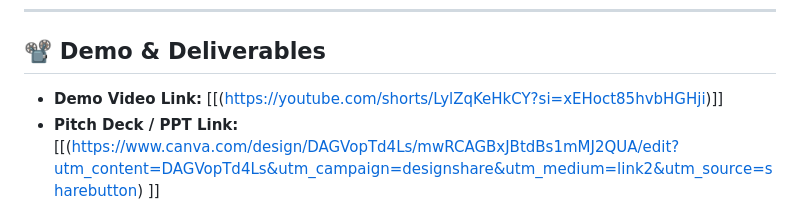
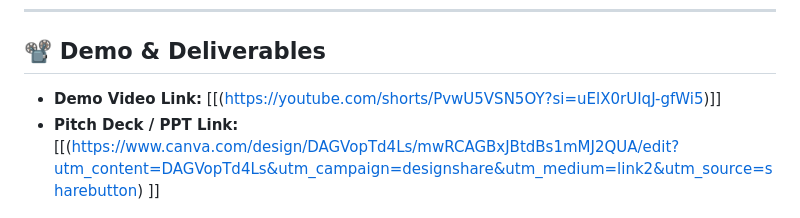
Before and after one commit to Rrever/surakshabuddy, a Markdown page: README.md, the part around the change. GitHub-like rendering.

```diff
--- a/README.md
+++ b/README.md
@@ -95,7 +95,7 @@ Add images, GIFs, or screenshots if helpful!
 
 ## 📽️ Demo & Deliverables
 
-- **Demo Video Link:** [[(https://youtube.com/shorts/LylZqKeHkCY?si=xEHoct85hvbHGHji)]]
+- **Demo Video Link:** [[(https://youtube.com/shorts/PvwU5VSN5OY?si=uElX0rUIqJ-gfWi5)]]
 - **Pitch Deck / PPT Link:** [[(https://www.canva.com/design/DAGVopTd4Ls/mwRCAGBxJBtdBs1mMJ2QUA/edit?utm_content=DAGVopTd4Ls&utm_campaign=designshare&utm_medium=link2&utm_source=sharebutton)  ]]
 
 ---
```
